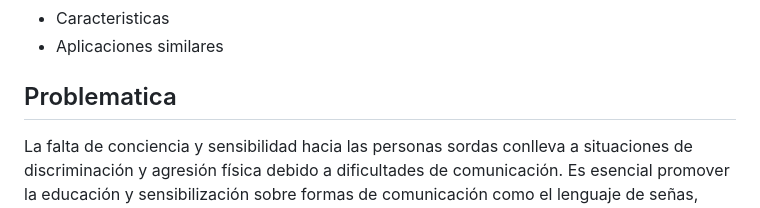
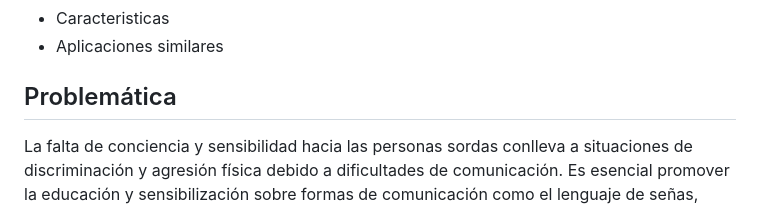
Before and after one commit to eluqm/CS2024-1Grupo03, a Markdown page: README.md, the part around one of its changes. GitHub-like rendering.

```diff
--- a/README.md
+++ b/README.md
@@ -9,7 +9,7 @@ Tabla de contenido
 - Tecnologias usadas
 - Caracteristicas
 - Aplicaciones similares
-## Problematica
+## Problemática
 La falta de conciencia y sensibilidad hacia las personas sordas conlleva a situaciones de discriminación y agresión física debido a dificultades de comunicación. Es esencial promover la educación y sensibilización sobre formas de comunicación como el lenguaje de señas, lectura de labios y tecnologías de asistencia, mientras se combate estereotipos y se fomenta la inclusión laboral y educativa para garantizar igualdad de oportunidades. Un esfuerzo colectivo hacia un trato justo y equitativo es fundamental para construir una sociedad inclusiva donde todos puedan participar y prosperar.
 
 ## Proposito de proyecto
```
Also changed, not shown: other parts of README.md (+3 -3 lines).
